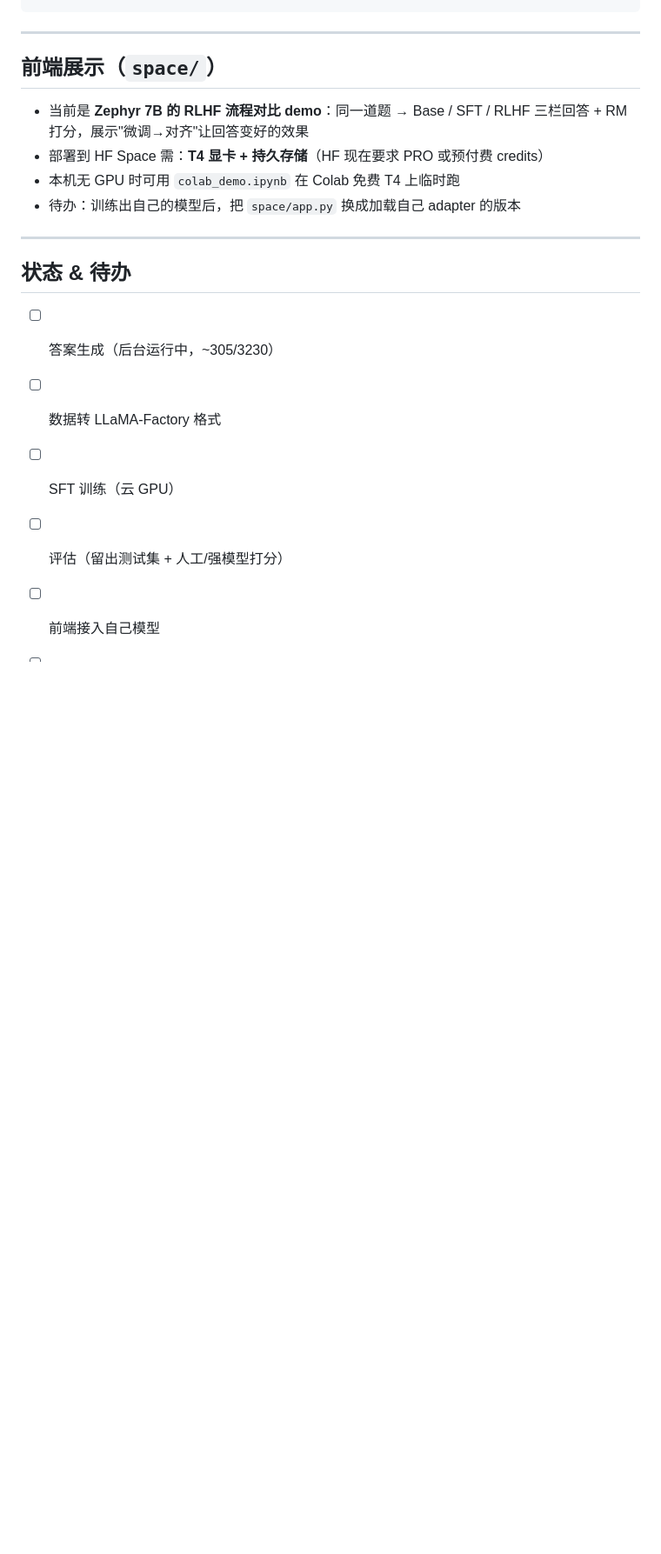
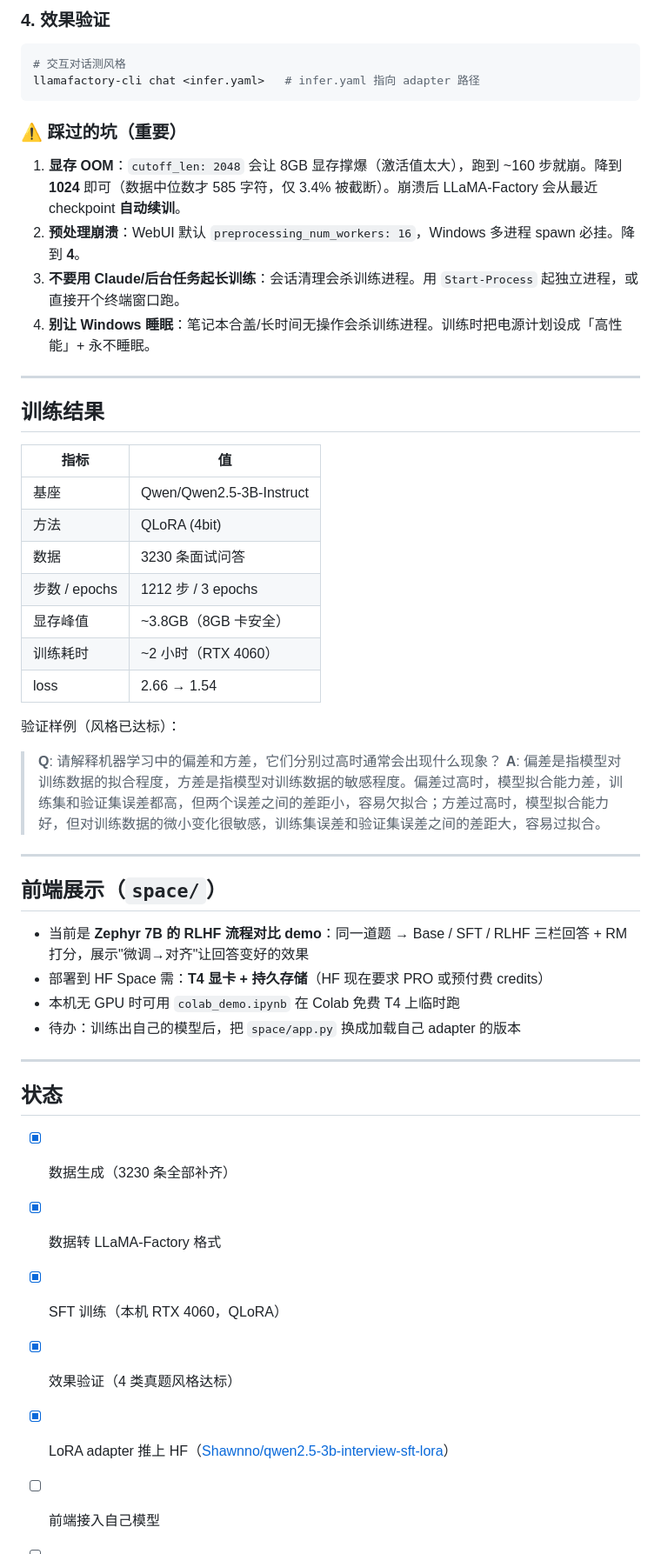
Before and after one commit to kinjazA/RL, a Markdown page: README.md, the part around one of its changes. Shown at 87% size. GitHub-like rendering; blank space fills up the shorter version.

````diff
--- a/README.md
+++ b/README.md
@@ -110,3 +152,34 @@ python generate_answers.py --provider deepseek              # 全量
+### 4. 效果验证
+
+```bash
+# 交互对话测风格
+llamafactory-cli chat <infer.yaml>   # infer.yaml 指向 adapter 路径
+```
+
+### ⚠️ 踩过的坑（重要）
+
+1. **显存 OOM**：`cutoff_len: 2048` 会让 8GB 显存撑爆（激活值太大），跑到 ~160 步就崩。降到 **1024** 即可（数据中位数才 585 字符，仅 3.4% 被截断）。崩溃后 LLaMA-Factory 会从最近 checkpoint **自动续训**。
+2. **预处理崩溃**：WebUI 默认 `preprocessing_num_workers: 16`，Windows 多进程 spawn 必挂。降到 **4**。
+3. **不要用 Claude/后台任务起长训练**：会话清理会杀训练进程。用 `Start-Process` 起独立进程，或直接开个终端窗口跑。
+4. **别让 Windows 睡眠**：笔记本合盖/长时间无操作会杀训练进程。训练时把电源计划设成「高性能」+ 永不睡眠。
+
+---
+
+## 训练结果
+
+| 指标 | 值 |
+|---|---|
+| 基座 | Qwen/Qwen2.5-3B-Instruct |
+| 方法 | QLoRA (4bit) |
+| 数据 | 3230 条面试问答 |
+| 步数 / epochs | 1212 步 / 3 epochs |
+| 显存峰值 | ~3.8GB（8GB 卡安全） |
+| 训练耗时 | ~2 小时（RTX 4060） |
+| loss | 2.66 → 1.54 |
+
+验证样例（风格已达标）：
+> **Q**: 请解释机器学习中的偏差和方差，它们分别过高时通常会出现什么现象？
+> **A**: 偏差是指模型对训练数据的拟合程度，方差是指模型对训练数据的敏感程度。偏差过高时，模型拟合能力差，训练集和验证集误差都高，但两个误差之间的差距小，容易欠拟合；方差过高时，模型拟合能力好，但对训练数据的微小变化很敏感，训练集误差和验证集误差之间的差距大，容易过拟合。
 
 ---
 
@@ -119,11 +192,12 @@ python generate_answers.py --provider deepseek              # 全量
 
 ---
 
-## 状态 & 待办
+## 状态
 
-- [ ] 答案生成（后台运行中，~305/3230）
-- [ ] 数据转 LLaMA-Factory 格式
-- [ ] SFT 训练（云 GPU）
-- [ ] 评估（留出测试集 + 人工/强模型打分）
+- [x] 数据生成（3230 条全部补齐）
+- [x] 数据转 LLaMA-Factory 格式
+- [x] SFT 训练（本机 RTX 4060，QLoRA）
+- [x] 效果验证（4 类真题风格达标）
+- [x] LoRA adapter 推上 HF（[Shawnno/qwen2.5-3b-interview-sft-lora](https://huggingface.co/Shawnno/qwen2.5-3b-interview-sft-lora)）
 - [ ] 前端接入自己模型
 - [ ] 部署 Space（需付费）
````
Also changed, not shown: other parts of README.md (+67 -25 lines).
